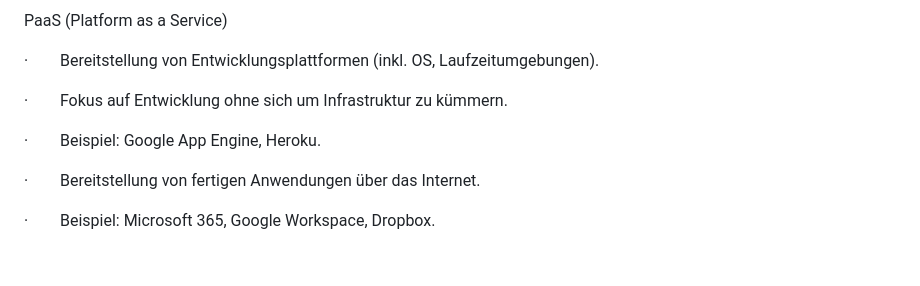
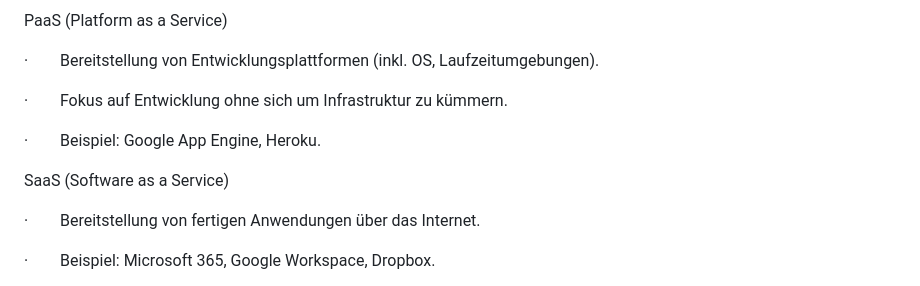
Before and after one commit to lukavukadin/ZLI_M109, a Markdown page: Grundlagen_Cloud_Computing.md, the part around one of its changes. GitHub-like rendering; blank space fills up the shorter version.

Commit message:
vault backup: 2025-06-17 14:16:28

```diff
--- a/Grundlagen_Cloud_Computing.md
+++ b/Grundlagen_Cloud_Computing.md
@@ -77,6 +77,8 @@ PaaS (Platform as a Service)
 
 ·        Beispiel: Google App Engine, Heroku.
 
+SaaS (Software as a Service)
+
 ·        Bereitstellung von fertigen Anwendungen über das Internet.
 
 ·        Beispiel: Microsoft 365, Google Workspace, Dropbox.
```
Also changed, not shown: other parts of Grundlagen_Cloud_Computing.md (+0 -9 lines).
